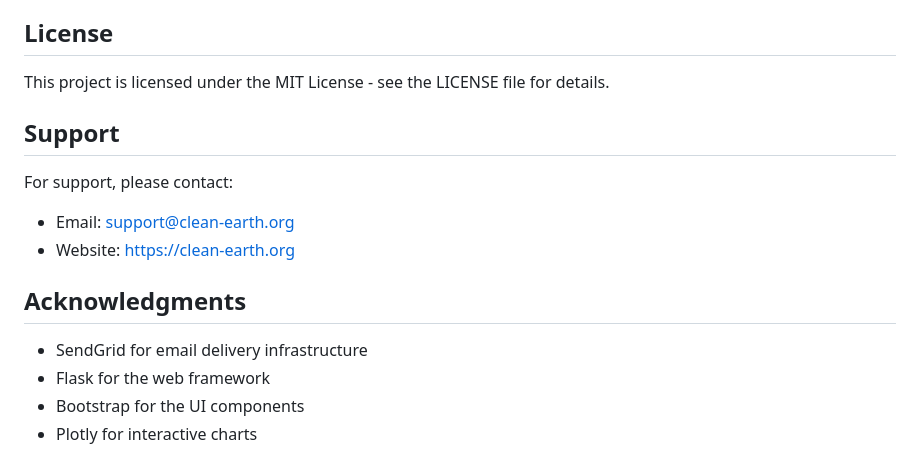
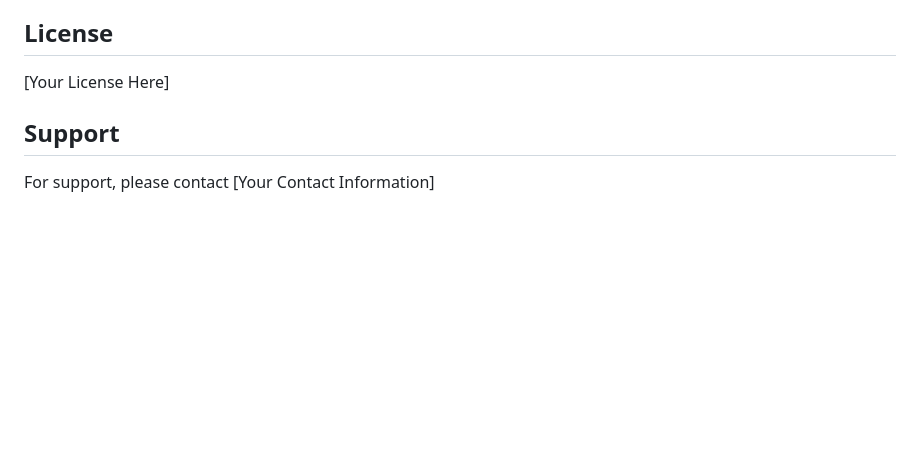
Before and after one commit to ahmadintisar/Bulk-Email-MVP, a Markdown page: README.md, the part around the change printed below. Drawn GitHub-style; blank space fills up the shorter version.

```diff
--- a/README.md
+++ b/README.md
@@ -111,17 +151,8 @@ The dashboard provides:
 
 ## License
 
-This project is licensed under the MIT License - see the LICENSE file for details.
+[Your License Here]
 
 ## Support
 
-For support, please contact:
-- Email: support@clean-earth.org
-- Website: https://clean-earth.org
-
-## Acknowledgments
-
-- SendGrid for email delivery infrastructure
-- Flask for the web framework
-- Bootstrap for the UI components
-- Plotly for interactive charts
+For support, please contact [Your Contact Information]
```
Also changed, not shown: other parts of README.md (+105 -65 lines).
